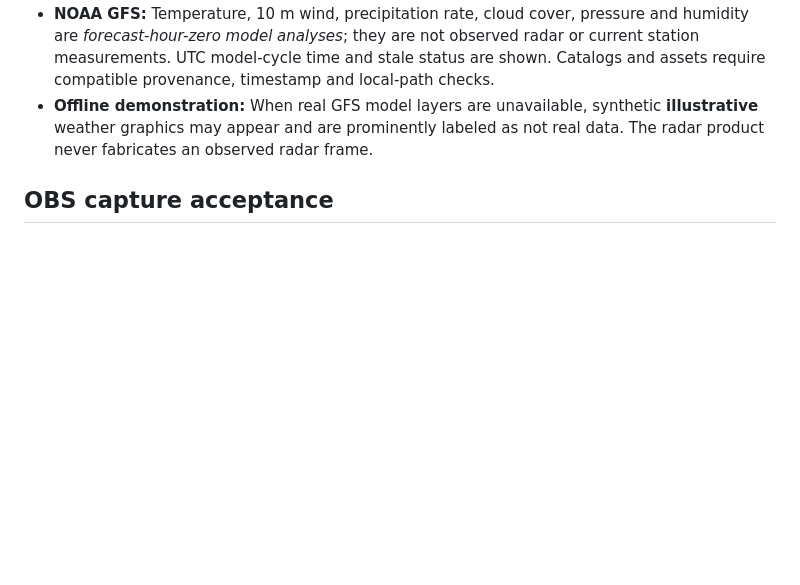
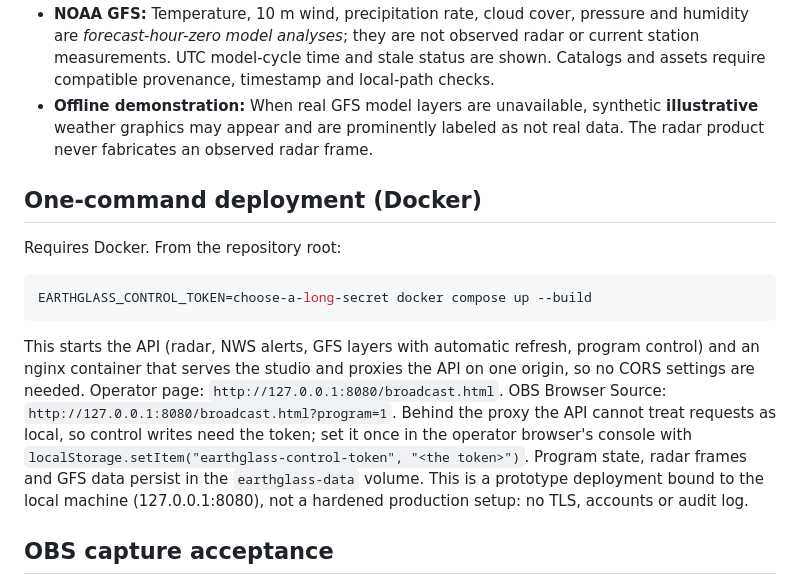
Before and after one commit to 5K-bit/Earthglass, a Markdown page: docs/BROADCAST-PROTOTYPE.md, the part around the change. GitHub-like rendering; blank space fills up the shorter version.

Commit message:
Document the docker compose deployment
Co-Authored-By: Claude Sonnet 5.5 <noreply@anthropic.com>

````diff
--- a/docs/BROADCAST-PROTOTYPE.md
+++ b/docs/BROADCAST-PROTOTYPE.md
@@ -37,6 +37,16 @@ Backend program writes require `X-Control-Token` when `EARTHGLASS_CONTROL_TOKEN`
 - **NOAA GFS:** Temperature, 10 m wind, precipitation rate, cloud cover, pressure and humidity are *forecast-hour-zero model analyses*; they are not observed radar or current station measurements. UTC model-cycle time and stale status are shown. Catalogs and assets require compatible provenance, timestamp and local-path checks.
 - **Offline demonstration:** When real GFS model layers are unavailable, synthetic **illustrative** weather graphics may appear and are prominently labeled as not real data. The radar product never fabricates an observed radar frame.
 
+## One-command deployment (Docker)
+
+Requires Docker. From the repository root:
+
+```bash
+EARTHGLASS_CONTROL_TOKEN=choose-a-long-secret docker compose up --build
+```
+
+This starts the API (radar, NWS alerts, GFS layers with automatic refresh, program control) and an nginx container that serves the studio and proxies the API on one origin, so no CORS settings are needed. Operator page: `http://127.0.0.1:8080/broadcast.html`. OBS Browser Source: `http://127.0.0.1:8080/broadcast.html?program=1`. Behind the proxy the API cannot treat requests as local, so control writes need the token; set it once in the operator browser's console with `localStorage.setItem("earthglass-control-token", "<the token>")`. Program state, radar frames and GFS data persist in the `earthglass-data` volume. This is a prototype deployment bound to the local machine (127.0.0.1:8080), not a hardened production setup: no TLS, accounts or audit log.
+
 ## OBS capture acceptance
 
 In OBS Studio, create a Browser Source pointing to `/broadcast.html?program=1`, with canvas source dimensions **1920 × 1080** and an initial **30 FPS** capture setting (a setting, not a measured render guarantee). Open the operator view separately.
````
